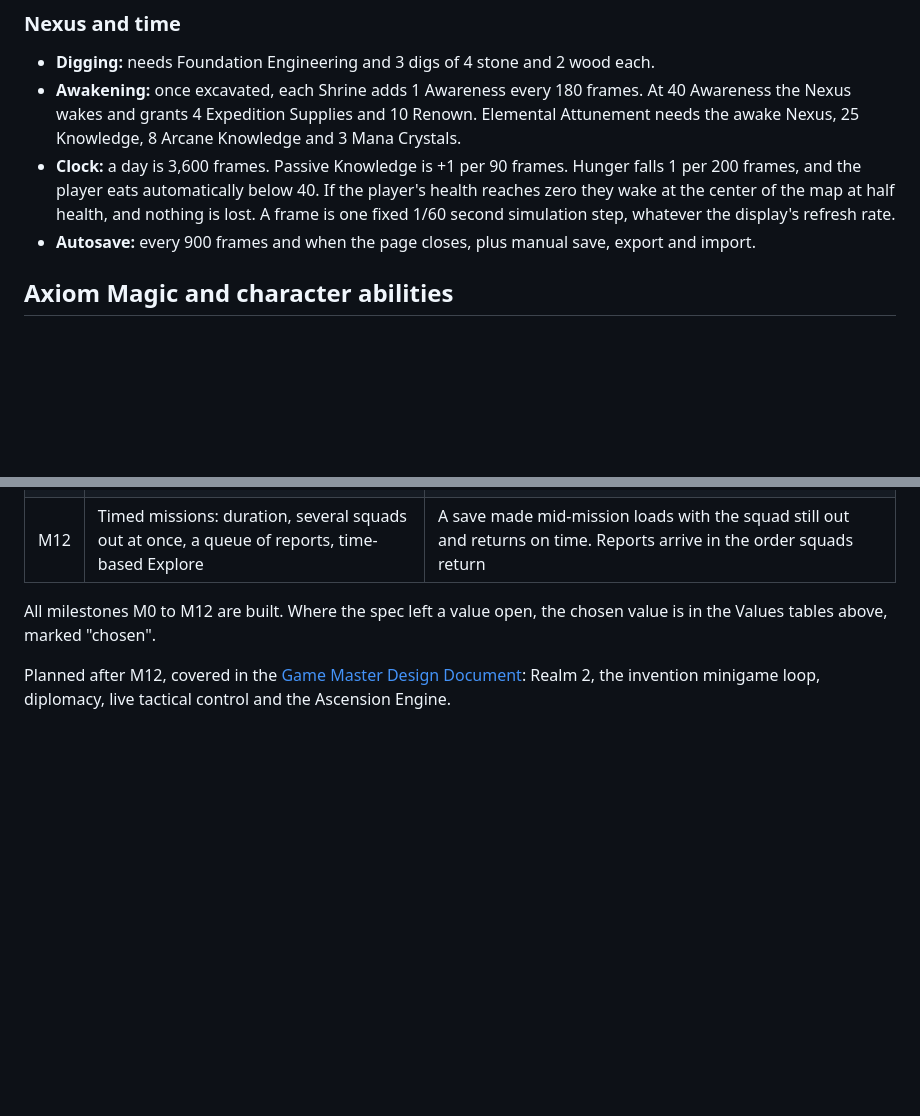
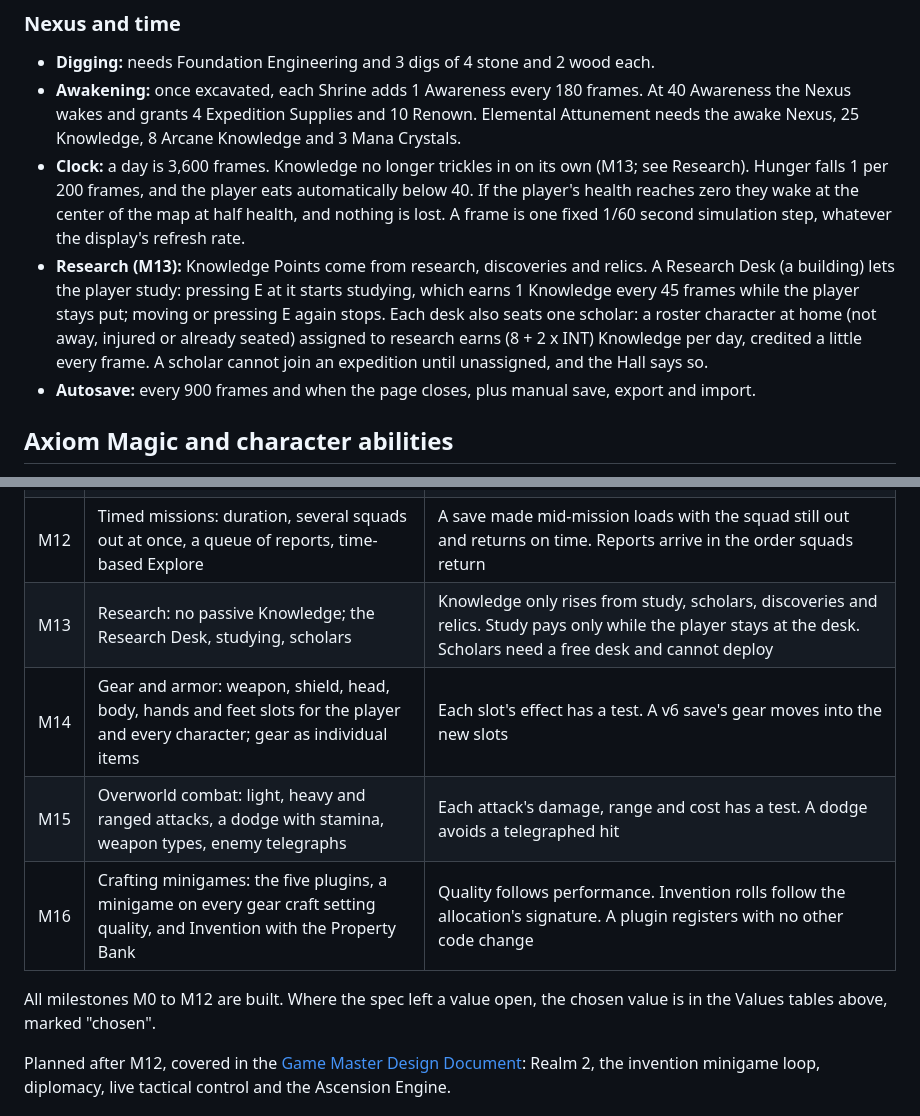
Before and after one commit to suwechue/first-repo, a Markdown page: docs/SPEC.md, 2 parts joined by grey strips. Drawn GitHub-style; blank space fills up the shorter version.

Commit message:
docs: plan M13 to M16 (research, gear and armor, overworld combat, crafting minigames) and the M13 research rules
Co-Authored-By: Claude Opus 5.5 <noreply@anthropic.com>

```diff
--- a/docs/SPEC.md
+++ b/docs/SPEC.md
@@ -353,7 +353,8 @@ P_{injury} = Closeness \cdot 0.35 \cdot (1 - ConMod) \cdot (1 - ArmorMod)
 
 - **Digging:** needs Foundation Engineering and 3 digs of 4 stone and 2 wood each.
 - **Awakening:** once excavated, each Shrine adds 1 Awareness every 180 frames. At 40 Awareness the Nexus wakes and grants 4 Expedition Supplies and 10 Renown. Elemental Attunement needs the awake Nexus, 25 Knowledge, 8 Arcane Knowledge and 3 Mana Crystals.
-- **Clock:** a day is 3,600 frames. Passive Knowledge is +1 per 90 frames. Hunger falls 1 per 200 frames, and the player eats automatically below 40. If the player's health reaches zero they wake at the center of the map at half health, and nothing is lost. A frame is one fixed 1/60 second simulation step, whatever the display's refresh rate.
+- **Clock:** a day is 3,600 frames. Knowledge no longer trickles in on its own (M13; see Research). Hunger falls 1 per 200 frames, and the player eats automatically below 40. If the player's health reaches zero they wake at the center of the map at half health, and nothing is lost. A frame is one fixed 1/60 second simulation step, whatever the display's refresh rate.
+- **Research (M13):** Knowledge Points come from research, discoveries and relics. A Research Desk (a building) lets the player study: pressing E at it starts studying, which earns 1 Knowledge every 45 frames while the player stays put; moving or pressing E again stops. Each desk also seats one scholar: a roster character at home (not away, injured or already seated) assigned to research earns (8 + 2 x INT) Knowledge per day, credited a little every frame. A scholar cannot join an expedition until unassigned, and the Hall says so.
 - **Autosave:** every 900 frames and when the page closes, plus manual save, export and import.
 
 ## Axiom Magic and character abilities
@@ -579,6 +580,10 @@ Claude Code should build these milestones in order and stop after each one: run
 | M10 | Axiom Magic: `vectors.json`, `forms.json`, Magnitude caps by Knowledge Tier, Focus Points, Instability, the repertoire bonus, caster growth tables, specializations, a spell loadout screen | Tests cover the Stability Check and the failure table. `npm run sim` shows how Vector matchups change win rates. A caster's loadout changes their Combat Power in the Hall preview |
 | M11 | Recruitment and Hall v2: Renown cost and arrival chance, Dismiss, the recruitment card with flavor text, chemistry preview, saved squads | A Blood Feud pair cannot be added to one squad. Arrival odds rise with Renown but Common stays the most frequent tier in a large sample |
 | M12 | Timed missions: duration, several squads out at once, a queue of reports, time-based Explore | A save made mid-mission loads with the squad still out and returns on time. Reports arrive in the order squads return |
+| M13 | Research: no passive Knowledge; the Research Desk, studying, scholars | Knowledge only rises from study, scholars, discoveries and relics. Study pays only while the player stays at the desk. Scholars need a free desk and cannot deploy |
+| M14 | Gear and armor: weapon, shield, head, body, hands and feet slots for the player and every character; gear as individual items | Each slot's effect has a test. A v6 save's gear moves into the new slots |
+| M15 | Overworld combat: light, heavy and ranged attacks, a dodge with stamina, weapon types, enemy telegraphs | Each attack's damage, range and cost has a test. A dodge avoids a telegraphed hit |
+| M16 | Crafting minigames: the five plugins, a minigame on every gear craft setting quality, and Invention with the Property Bank | Quality follows performance. Invention rolls follow the allocation's signature. A plugin registers with no other code change |
 
 All milestones M0 to M12 are built. Where the spec left a value open, the chosen value is in the Values tables above, marked "chosen".
 
```
